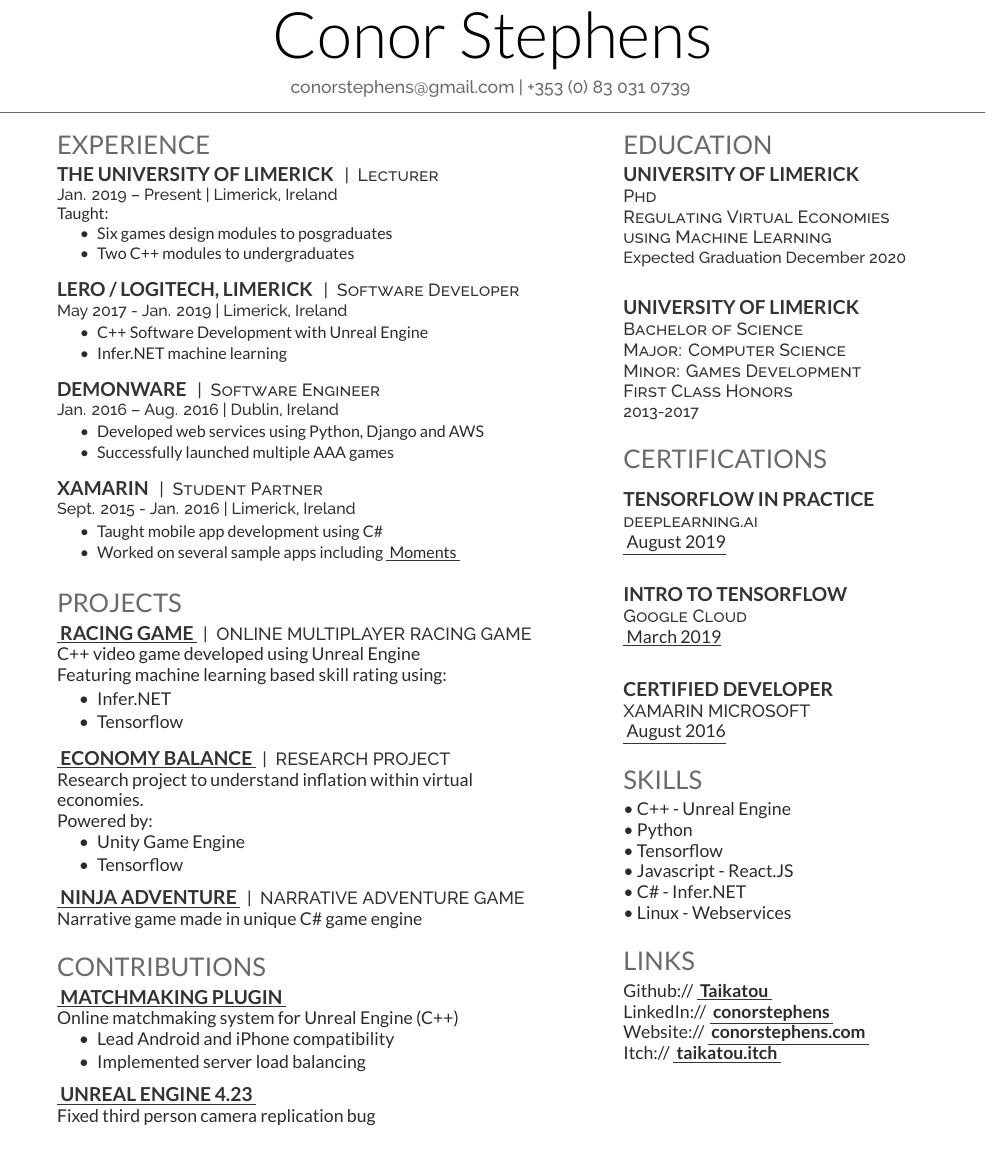
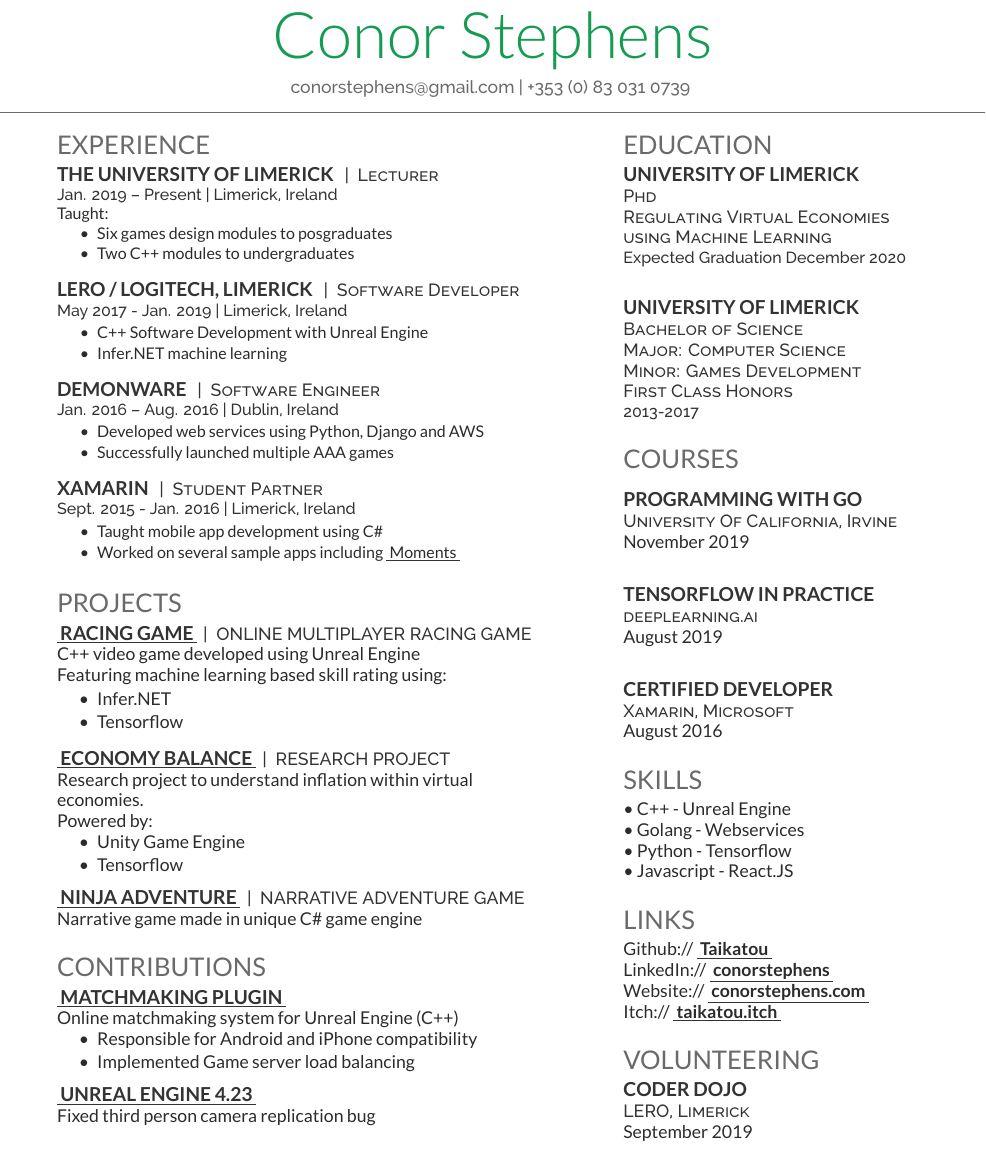
Before and after one commit to Taikatou/conor-stephens-cv, a LaTeX CV (deedy_resume-reversed.tex): part of the page, cut so that both start at the same text. Compiled offline with XeLaTeX.

Commit message:
add volunteering

```diff
--- a/deedy_resume-reversed.tex
+++ b/deedy_resume-reversed.tex
@@ -60,6 +60,7 @@
 
 \documentclass[]{deedy-resume-reversed}
 \usepackage{fancyhdr}
+\usepackage{xcolor}
 
 \pagestyle{fancy}
 \fancyhf{}
@@ -79,7 +80,7 @@
 %
 %%%%%%%%%%%%%%%%%%%%%%%%%%%%%%%%%%%%%%
 
-\namesection{Conor Stephens}{ %\urlstyle{same}\href{http://example.com}{example.com}| \href{http://example2.co}{example2.co}\\
+\namesection{\textcolor{ForestGreen}{Conor Stephens}}{ %\urlstyle{same}\href{http://example.com}{example.com}| \href{http://example2.co}{example2.co}\\
 \href{mailto:conorstephens@gmail.com}{conorstephens@gmail.com} | \href{tel:+353(0)830310739}{+353 (0) 83 031 0739}
 }
 
@@ -191,8 +192,8 @@ Narrative game made in unique C\# game engine\\
 \\
 Online matchmaking system for Unreal Engine (C++)
 \begin{tightemize}
-    \item Lead Android and iPhone compatibility \\
-    \item Implemented server load balancing \\
+    \item Responsible for Android and iPhone compatibility \\
+    \item Implemented Game server load balancing \\
 \end{tightemize}
 \sectionsep
 
@@ -305,37 +306,29 @@ Fixed third person camera replication bug
 %     certificates
 %%%%%%%%%%%%%%%%%%%%%%%%%%%%%%%%%%%%%%
 
-\section{CERTIFICATIONS}
+\section{COURSES}
+~\\
+\runsubsection{Programming with Go}
+~\\
+\descript{University Of California, Irvine}
+
+November 2019
+\sectionsep
+
+
 ~\\
 \runsubsection{TensorFlow in Practice}
 ~\\
 \descript{deeplearning.ai}
 
-\underline{
-    \href
-        {https://www.coursera.org/account/accomplishments/specialization/TZF8HEU3BHGH?utm_medium=certificate&utm_source=link&utm_campaign=copybutton_certificate}
-        {August 2019}}
-\sectionsep
-
-~\\
-\runsubsection{Intro to Tensorflow}
-~\\
-\descript{Google Cloud}
-
-\underline{
-    \href
-        {https://www.coursera.org/account/accomplishments/verify/NJD7ZKJ76YKA?utm_medium=certificate&utm_source=link&utm_campaign=copybutton_certificate}
-        {March 2019}}
+August 2019
 \sectionsep
 
 ~\\
 \runsubsection{Certified Developer}
 ~\\
-\descript{XAMARIN MICROSOFT}
-\underline{
-    \href
-        {https://docs.microsoft.com/en-us/users/ConorStephens-4072/}
-        {August 2016}}
+\descript{Xamarin, Microsoft}
+August 2016
 \sectionsep
 
 %%%%%%%%%%%%%%%%%%%%%%%%%%%%%%%%%%%%%%
@@ -344,11 +337,9 @@ Fixed third person camera replication bug
 
 \section{SKILLS}
 \textbullet{}   C++ - Unreal Engine\\
-\textbullet{}   Python\\
-\textbullet{}   Tensorflow\\
+\textbullet{}   Golang - Webservices\\
+\textbullet{}   Python - Tensorflow\\
 \textbullet{}   Javascript - React.JS\\
-\textbullet{}   C\# - Infer.NET\\
-\textbullet{}   Linux - Webservices\\
 \sectionsep
 
 %%%%%%%%%%%%%%%%%%%%%%%%%%%%%%%%%%%%%%
@@ -377,6 +368,15 @@ Itch://
 }
 \sectionsep
 
+%%%%%%%%%%%%%%%%%%%%%%%%%%%%%%%%%%%%%%
+%     VOLUNTEERING
+%%%%%%%%%%%%%%%%%%%%%%%%%%%%%%%%%%%%%%
+
+\section{Volunteering}
+\runsubsection{Coder Dojo} \\
+\descript{LERO, Limerick}
+September 2019
+
 
 \end{minipage}
 \end{document}  \documentclass[]{article}
```
